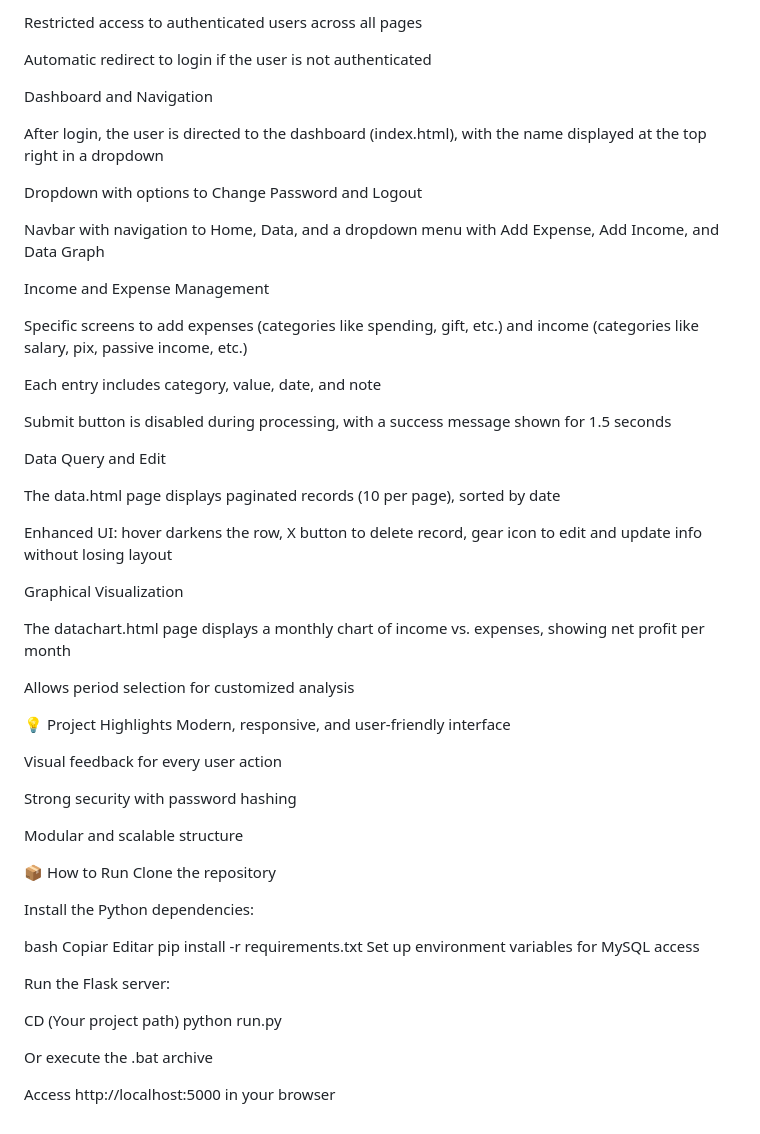
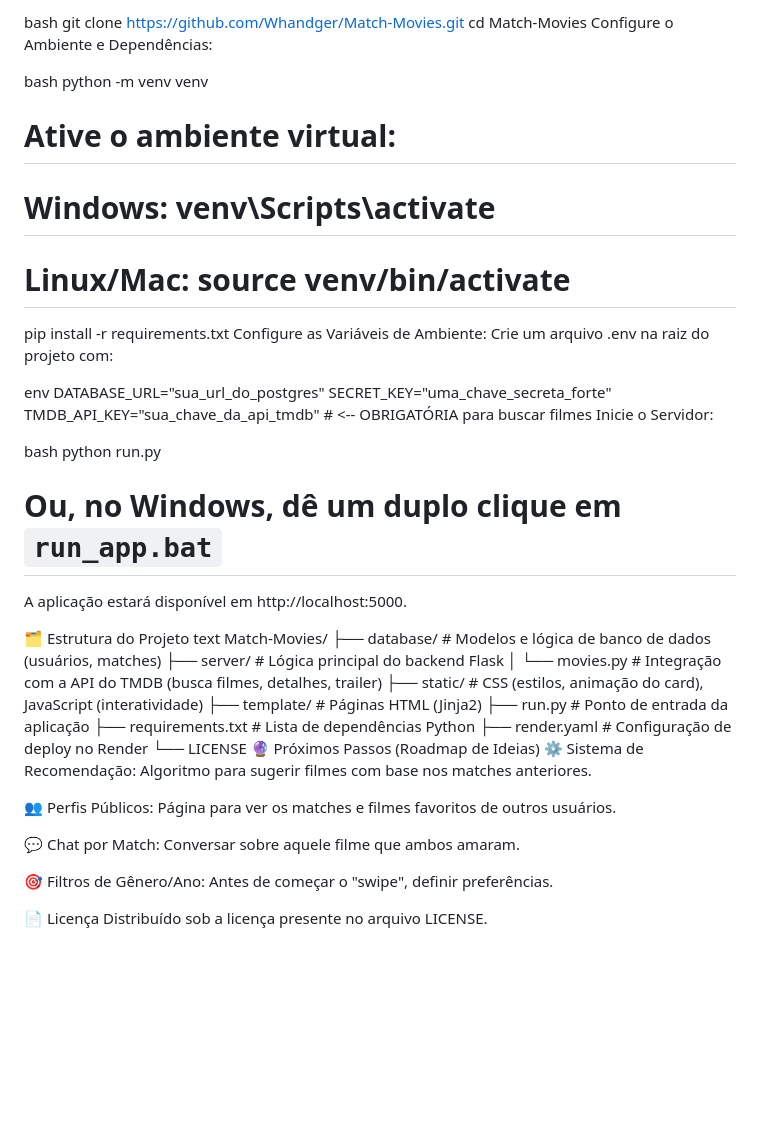
Before and after one commit to Whandger/Match-Movies, a Markdown page: README.md, the part around one of its changes. GitHub-like rendering; blank space fills up the shorter version.

Commit message:
Update README with Match Movies application info
Add Match Movies project details and usage instructions

```diff
--- a/README.md
+++ b/README.md
@@ -95,60 +75,47 @@ Passwords protected with secure hashing
-Restricted access to authenticated users across all pages
-
-Automatic redirect to login if the user is not authenticated
-
-Dashboard and Navigation
-
-After login, the user is directed to the dashboard (index.html), with the name displayed at the top right in a dropdown
-
-Dropdown with options to Change Password and Logout
-
-Navbar with navigation to Home, Data, and a dropdown menu with Add Expense, Add Income, and Data Graph
-
-Income and Expense Management
-
-Specific screens to add expenses (categories like spending, gift, etc.) and income (categories like salary, pix, passive income, etc.)
-
-Each entry includes category, value, date, and note
-
-Submit button is disabled during processing, with a success message shown for 1.5 seconds
-
-Data Query and Edit
-
-The data.html page displays paginated records (10 per page), sorted by date
-
-Enhanced UI: hover darkens the row, X button to delete record, gear icon to edit and update info without losing layout
-
-Graphical Visualization
-
-The datachart.html page displays a monthly chart of income vs. expenses, showing net profit per month
-
-Allows period selection for customized analysis
-
-💡 Project Highlights
-Modern, responsive, and user-friendly interface
-
-Visual feedback for every user action
-
-Strong security with password hashing
-
-Modular and scalable structure
-
-📦 How to Run
-Clone the repository
-
-Install the Python dependencies:
+git clone https://github.com/Whandger/Match-Movies.git
+cd Match-Movies
+Configure o Ambiente e Dependências:
 
 bash
-Copiar
-Editar
+python -m venv venv
+# Ative o ambiente virtual:
+# Windows: venv\Scripts\activate
+# Linux/Mac: source venv/bin/activate
 pip install -r requirements.txt
-Set up environment variables for MySQL access
+Configure as Variáveis de Ambiente:
+Crie um arquivo .env na raiz do projeto com:
 
-Run the Flask server:
+env
+DATABASE_URL="sua_url_do_postgres"
+SECRET_KEY="uma_chave_secreta_forte"
+TMDB_API_KEY="sua_chave_da_api_tmdb" # <-- OBRIGATÓRIA para buscar filmes
+Inicie o Servidor:
 
-CD (Your project path)
+bash
 python run.py
+# Ou, no Windows, dê um duplo clique em `run_app.bat`
+A aplicação estará disponível em http://localhost:5000.
 
-Or execute the .bat archive
+🗂 Estrutura do Projeto
+text
+Match-Movies/
+├── database/          # Modelos e lógica de banco de dados (usuários, matches)
+├── server/            # Lógica principal do backend Flask
+│   └── movies.py      # Integração com a API do TMDB (busca filmes, detalhes, trailer)
+├── static/            # CSS (estilos, animação do card), JavaScript (interatividade)
+├── template/          # Páginas HTML (Jinja2)
+├── run.py             # Ponto de entrada da aplicação
+├── requirements.txt   # Lista de dependências Python
+├── render.yaml        # Configuração de deploy no Render
+└── LICENSE
+🔮 Próximos Passos (Roadmap de Ideias)
+⚙️ Sistema de Recomendação: Algoritmo para sugerir filmes com base nos matches anteriores.
 
-Access http://localhost:5000 in your browser
+👥 Perfis Públicos: Página para ver os matches e filmes favoritos de outros usuários.
+
+💬 Chat por Match: Conversar sobre aquele filme que ambos amaram.
+
+🎯 Filtros de Gênero/Ano: Antes de começar o "swipe", definir preferências.
+
+📄 Licença
+Distribuído sob a licença presente no arquivo LICENSE.
```
Also changed, not shown: other parts of README.md (+44 -64 lines).
